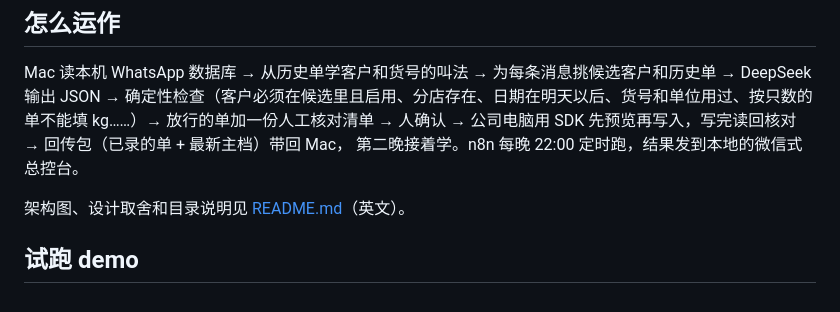
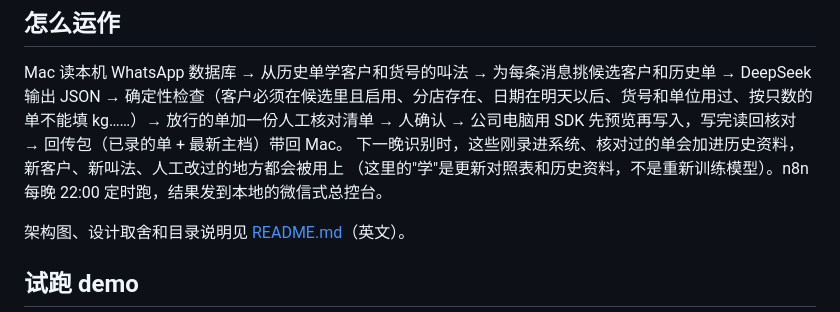
Before and after one commit to 07-teh/whatsapp-order-intake, a Markdown page: README.zh.md, the part around the change. Drawn GitHub-style.

Commit message:
README.zh: clarify how each night's entered orders feed the next night
Co-Authored-By: Claude Opus 5.5 <noreply@anthropic.com>

```diff
--- a/README.zh.md
+++ b/README.zh.md
@@ -26,8 +26,9 @@ LLM 负责读消息，确定性检查决定哪些草稿能信，最后由人确
 
 Mac 读本机 WhatsApp 数据库 → 从历史单学客户和货号的叫法 → 为每条消息挑候选客户和历史单 → DeepSeek 输出 JSON →
 确定性检查（客户必须在候选里且启用、分店存在、日期在明天以后、货号和单位用过、按只数的单不能填 kg……）→
-放行的单加一份人工核对清单 → 人确认 → 公司电脑用 SDK 先预览再写入，写完读回核对 → 回传包（已录的单 + 最新主档）带回 Mac，
-第二晚接着学。n8n 每晚 22:00 定时跑，结果发到本地的微信式总控台。
+放行的单加一份人工核对清单 → 人确认 → 公司电脑用 SDK 先预览再写入，写完读回核对 → 回传包（已录的单 + 最新主档）带回 Mac。
+下一晚识别时，这些刚录进系统、核对过的单会加进历史资料，新客户、新叫法、人工改过的地方都会被用上
+（这里的"学"是更新对照表和历史资料，不是重新训练模型）。n8n 每晚 22:00 定时跑，结果发到本地的微信式总控台。
 
 架构图、设计取舍和目录说明见 [README.md](README.md)（英文）。
 
```
